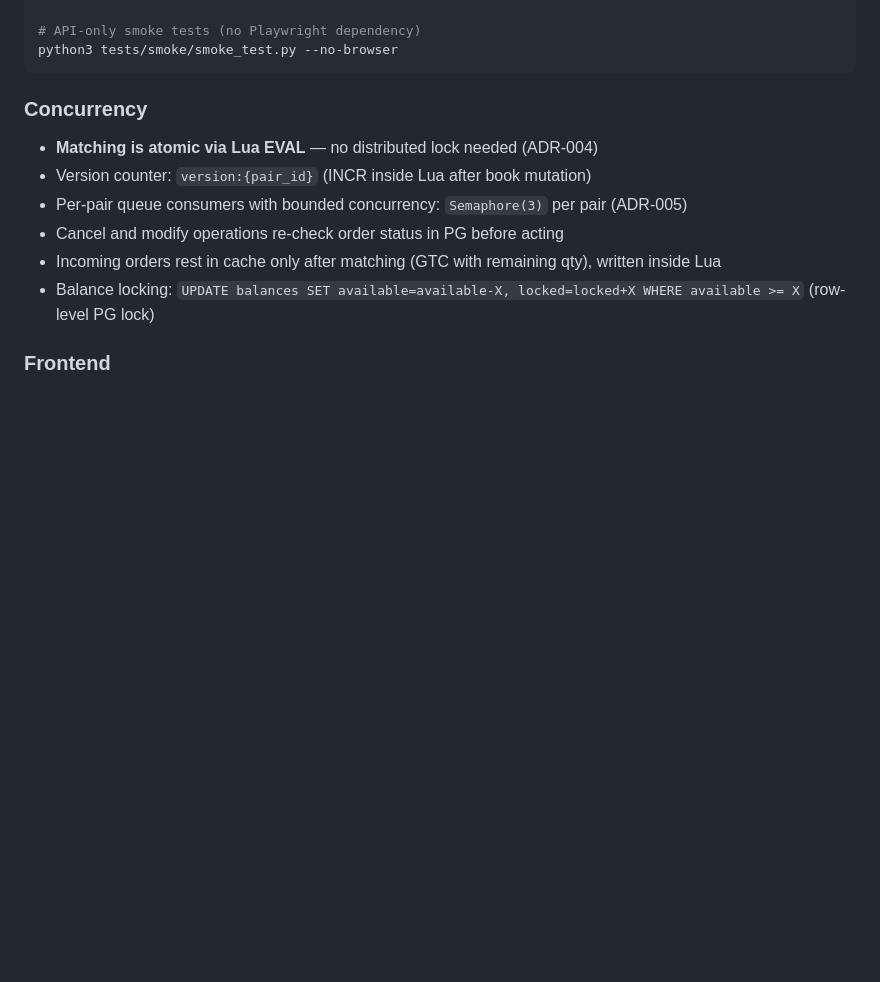
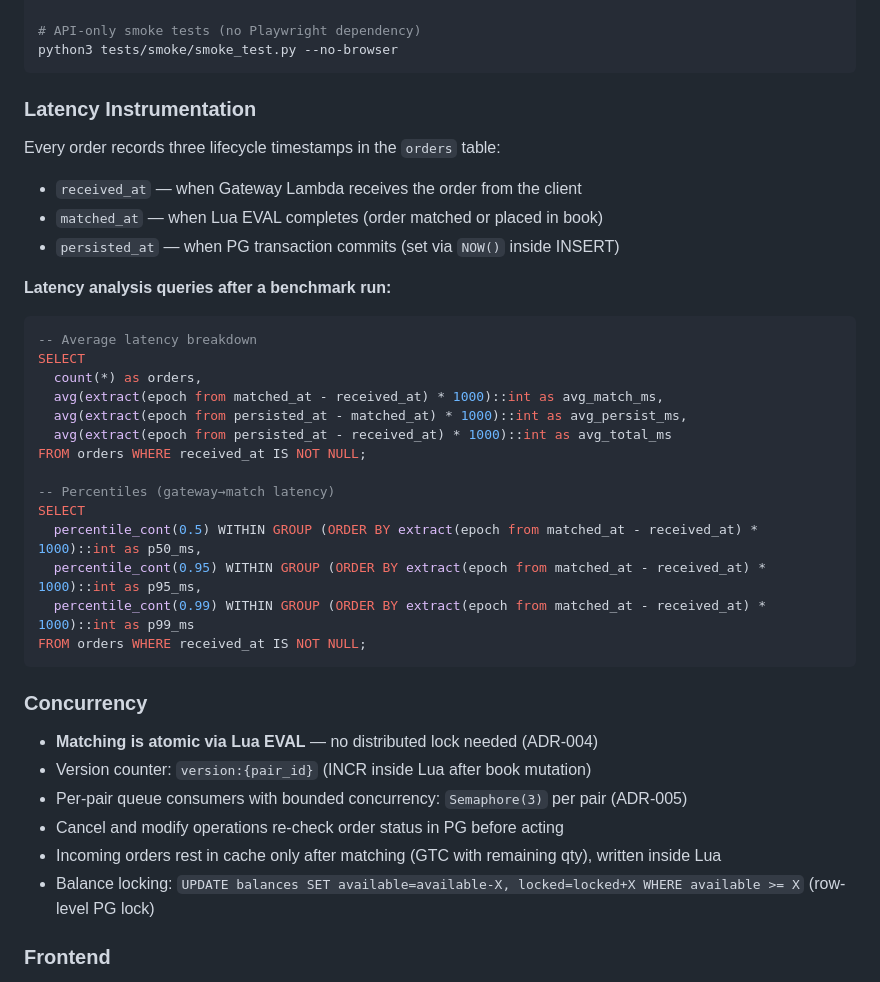
Before and after one commit to ruzhukov-genai/serverless-matching-engine, a Markdown page: CLAUDE.md, the part around the change. GitHub-like rendering; blank space fills up the shorter version.

Commit message:
docs: add latency instrumentation section to CLAUDE.md

````diff
--- a/CLAUDE.md
+++ b/CLAUDE.md
@@ -96,6 +96,31 @@ python3 tests/smoke/smoke_test.py \
 
 # API-only smoke tests (no Playwright dependency)
 python3 tests/smoke/smoke_test.py --no-browser
+```
+
+### Latency Instrumentation
+
+Every order records three lifecycle timestamps in the `orders` table:
+- `received_at` — when Gateway Lambda receives the order from the client
+- `matched_at` — when Lua EVAL completes (order matched or placed in book)
+- `persisted_at` — when PG transaction commits (set via `NOW()` inside INSERT)
+
+**Latency analysis queries after a benchmark run:**
+```sql
+-- Average latency breakdown
+SELECT
+  count(*) as orders,
+  avg(extract(epoch from matched_at - received_at) * 1000)::int as avg_match_ms,
+  avg(extract(epoch from persisted_at - matched_at) * 1000)::int as avg_persist_ms,
+  avg(extract(epoch from persisted_at - received_at) * 1000)::int as avg_total_ms
+FROM orders WHERE received_at IS NOT NULL;
+
+-- Percentiles (gateway→match latency)
+SELECT
+  percentile_cont(0.5) WITHIN GROUP (ORDER BY extract(epoch from matched_at - received_at) * 1000)::int as p50_ms,
+  percentile_cont(0.95) WITHIN GROUP (ORDER BY extract(epoch from matched_at - received_at) * 1000)::int as p95_ms,
+  percentile_cont(0.99) WITHIN GROUP (ORDER BY extract(epoch from matched_at - received_at) * 1000)::int as p99_ms
+FROM orders WHERE received_at IS NOT NULL;
 ```
 
 ### Concurrency
````
